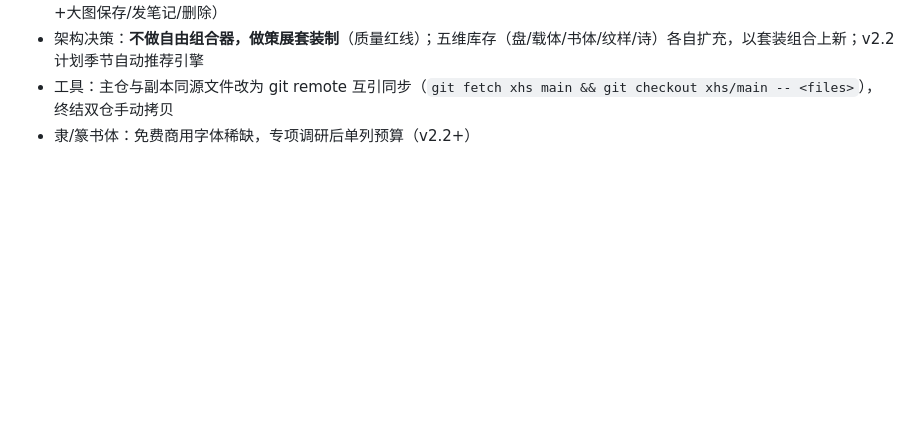
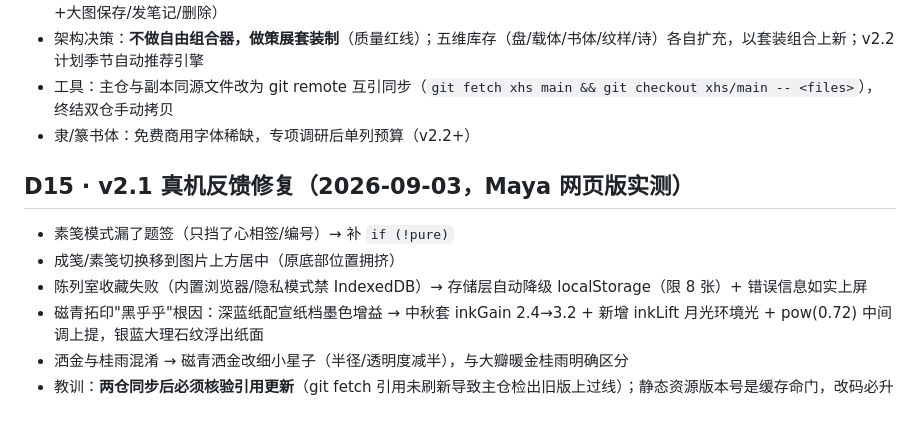
Before and after one commit to mayaxuuu-creator/shuiyingjian, a Markdown page: decisions.md, the part around the change. Drawn GitHub-style; blank space fills up the shorter version.

Commit message:
记录 D15：真机反馈修复（素笺题签/切换居中/陈列室兜底/磁青提亮/资源版本号）

```diff
--- a/decisions.md
+++ b/decisions.md
@@ -82,3 +82,11 @@
 - 架构决策：**不做自由组合器，做策展套装制**（质量红线）；五维库存（盘/载体/书体/纹样/诗）各自扩充，以套装组合上新；v2.2 计划季节自动推荐引擎
 - 工具：主仓与副本同源文件改为 git remote 互引同步（`git fetch xhs main && git checkout xhs/main -- <files>`），终结双仓手动拷贝
 - 隶/篆书体：免费商用字体稀缺，专项调研后单列预算（v2.2+）
+
+## D15 · v2.1 真机反馈修复（2026-09-03，Maya 网页版实测）
+- 素笺模式漏了题签（只挡了心相签/编号）→ 补 `if (!pure)`
+- 成笺/素笺切换移到图片上方居中（原底部位置拥挤）
+- 陈列室收藏失败（内置浏览器/隐私模式禁 IndexedDB）→ 存储层自动降级 localStorage（限 8 张）+ 错误信息如实上屏
+- 磁青拓印"黑乎乎"根因：深蓝纸配宣纸档墨色增益 → 中秋套 inkGain 2.4→3.2 + 新增 inkLift 月光环境光 + pow(0.72) 中间调上提，银蓝大理石纹浮出纸面
+- 洒金与桂雨混淆 → 磁青洒金改细小星子（半径/透明度减半），与大瓣暖金桂雨明确区分
+- 教训：**两仓同步后必须核验引用更新**（git fetch 引用未刷新导致主仓检出旧版上过线）；静态资源版本号是缓存命门，改码必升
```
